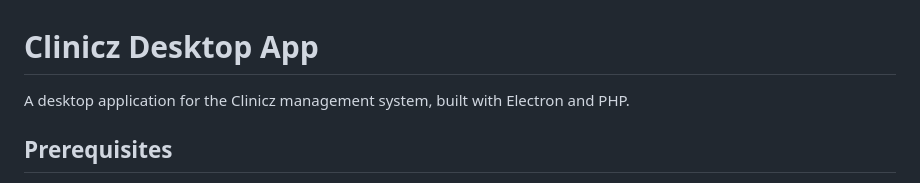
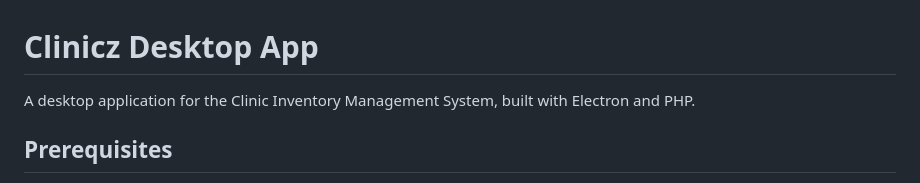
Before and after one commit to jayjovaun/clinic_inventory_system, a Markdown page: README.md, the part around the change. Rendered like a GitHub page.

```diff
--- a/README.md
+++ b/README.md
@@ -1,6 +1,6 @@
 # Clinicz Desktop App
 
-A desktop application for the Clinicz management system, built with Electron and PHP.
+A desktop application for the Clinic Inventory Management System, built with Electron and PHP.
 
 ## Prerequisites
 
```
